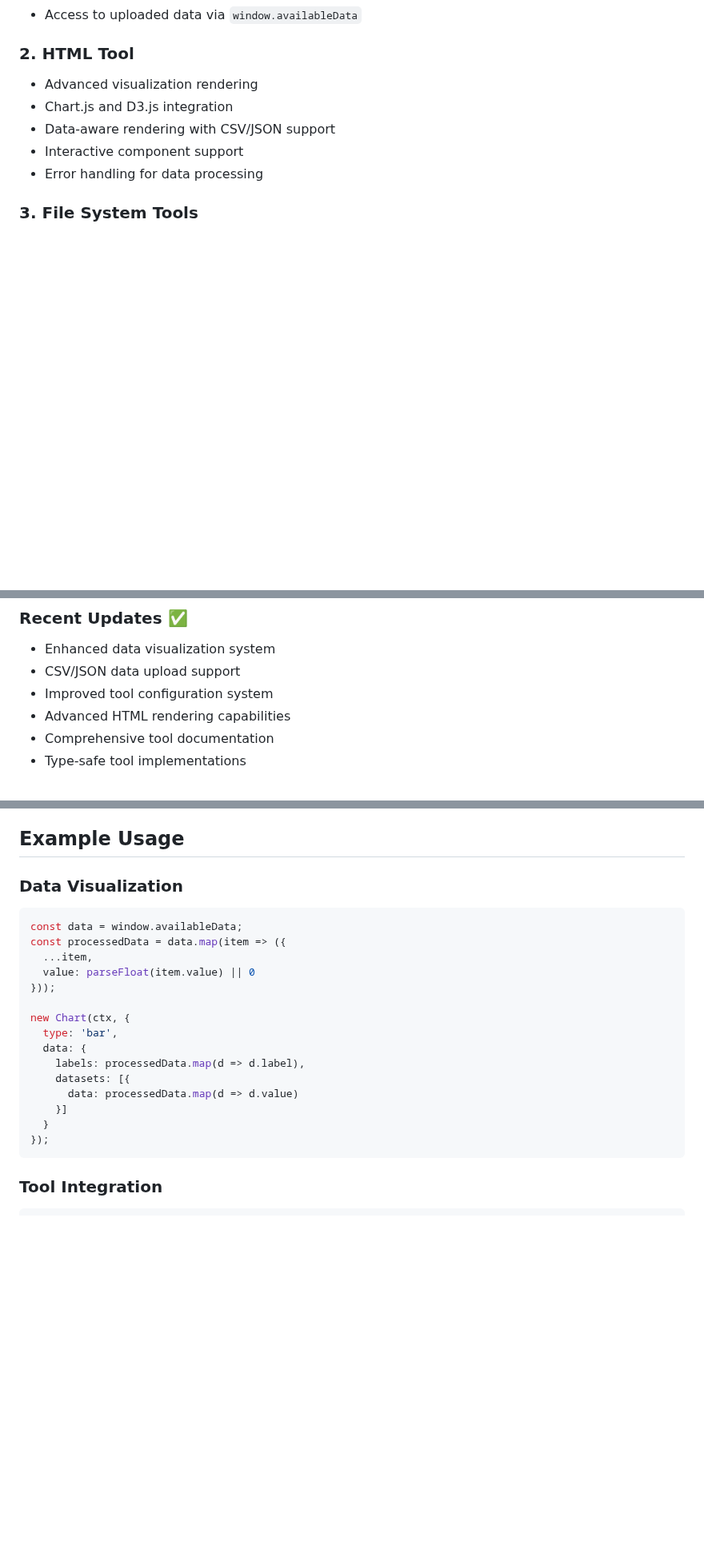
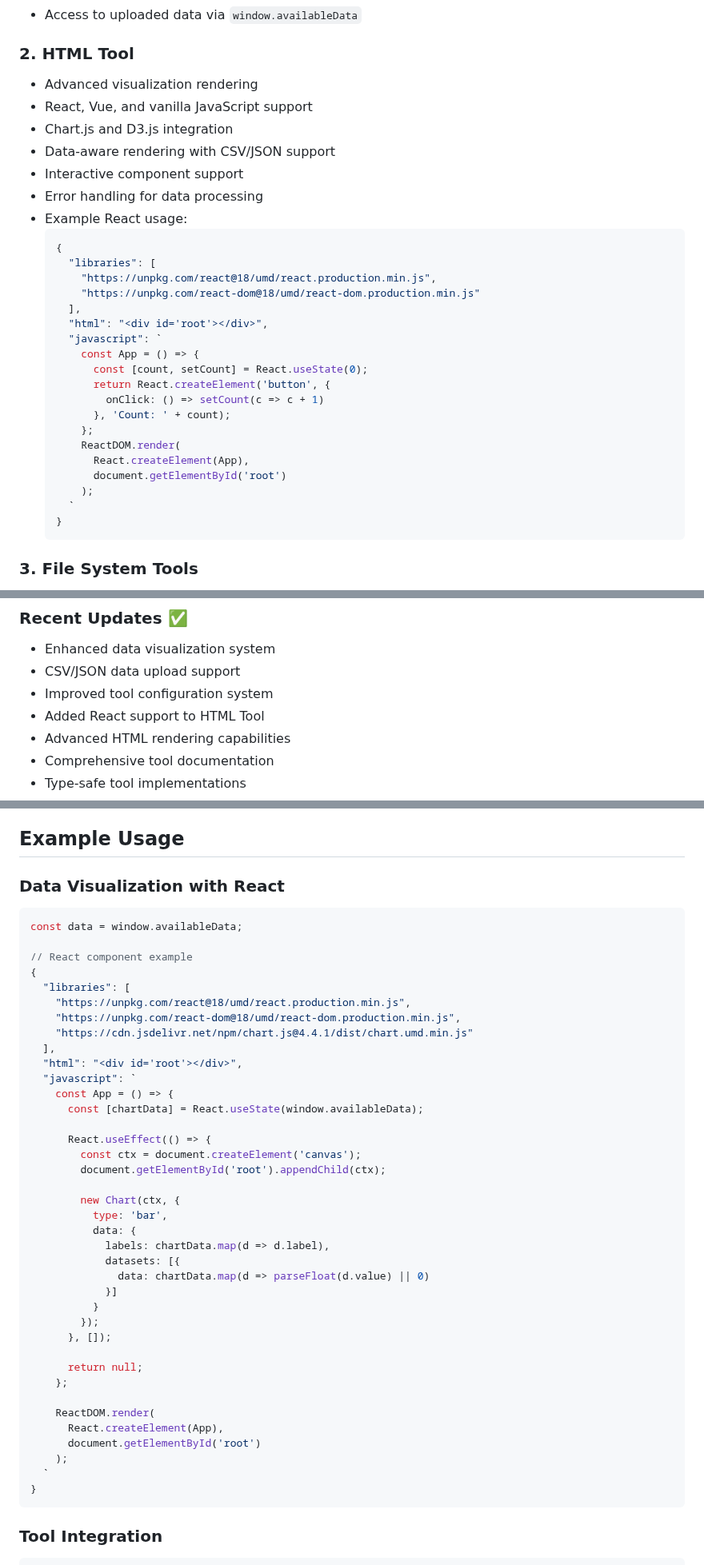
Before and after one commit to philwilliammee/tool-bot, a Markdown page: README.md, 3 parts joined by grey strips. Shown at 80% size. GitHub-like rendering; blank space fills up the shorter version.

````diff
--- a/README.md
+++ b/README.md
@@ -94,10 +94,33 @@ This project supports multiple AI providers, including AWS Bedrock and OpenAI.
 
 ### 2. HTML Tool
 - Advanced visualization rendering
+- React, Vue, and vanilla JavaScript support
 - Chart.js and D3.js integration
 - Data-aware rendering with CSV/JSON support
 - Interactive component support
 - Error handling for data processing
+- Example React usage:
+  ```javascript
+  {
+    "libraries": [
+      "https://unpkg.com/react@18/umd/react.production.min.js",
+      "https://unpkg.com/react-dom@18/umd/react-dom.production.min.js"
+    ],
+    "html": "<div id='root'></div>",
+    "javascript": `
+      const App = () => {
+        const [count, setCount] = React.useState(0);
+        return React.createElement('button', {
+          onClick: () => setCount(c => c + 1)
+        }, 'Count: ' + count);
+      };
+      ReactDOM.render(
+        React.createElement(App),
+        document.getElementById('root')
+      );
+    `
+  }
+  ```
 
 ### 3. File System Tools
 - **File Tree**: Directory structure visualization
@@ -145,6 +168,7 @@ This project supports multiple AI providers, including AWS Bedrock and OpenAI.
 - Enhanced data visualization system
 - CSV/JSON data upload support
 - Improved tool configuration system
+- Added React support to HTML Tool
 - Advanced HTML rendering capabilities
 - Comprehensive tool documentation
 - Type-safe tool implementations
@@ -255,23 +279,46 @@ npm run deploy
 
 ## Example Usage
 
-### Data Visualization
+### Data Visualization with React
 ```javascript
 const data = window.availableData;
-const processedData = data.map(item => ({
-  ...item,
-  value: parseFloat(item.value) || 0
-}));
 
-new Chart(ctx, {
-  type: 'bar',
-  data: {
-    labels: processedData.map(d => d.label),
-    datasets: [{
-      data: processedData.map(d => d.value)
-    }]
-  }
-});
+// React component example
+{
+  "libraries": [
+    "https://unpkg.com/react@18/umd/react.production.min.js",
+    "https://unpkg.com/react-dom@18/umd/react-dom.production.min.js",
+    "https://cdn.jsdelivr.net/npm/chart.js@4.4.1/dist/chart.umd.min.js"
+  ],
+  "html": "<div id='root'></div>",
+  "javascript": `
+    const App = () => {
+      const [chartData] = React.useState(window.availableData);
+
+      React.useEffect(() => {
+        const ctx = document.createElement('canvas');
+        document.getElementById('root').appendChild(ctx);
+
+        new Chart(ctx, {
+          type: 'bar',
+          data: {
+            labels: chartData.map(d => d.label),
+            datasets: [{
+              data: chartData.map(d => parseFloat(d.value) || 0)
+            }]
+          }
+        });
+      }, []);
+
+      return null;
+    };
+
+    ReactDOM.render(
+      React.createElement(App),
+      document.getElementById('root')
+    );
+  `
+}
 ```
 
 ### Tool Integration
````
Also changed, not shown: tools/README.md (+82 -1 lines).
